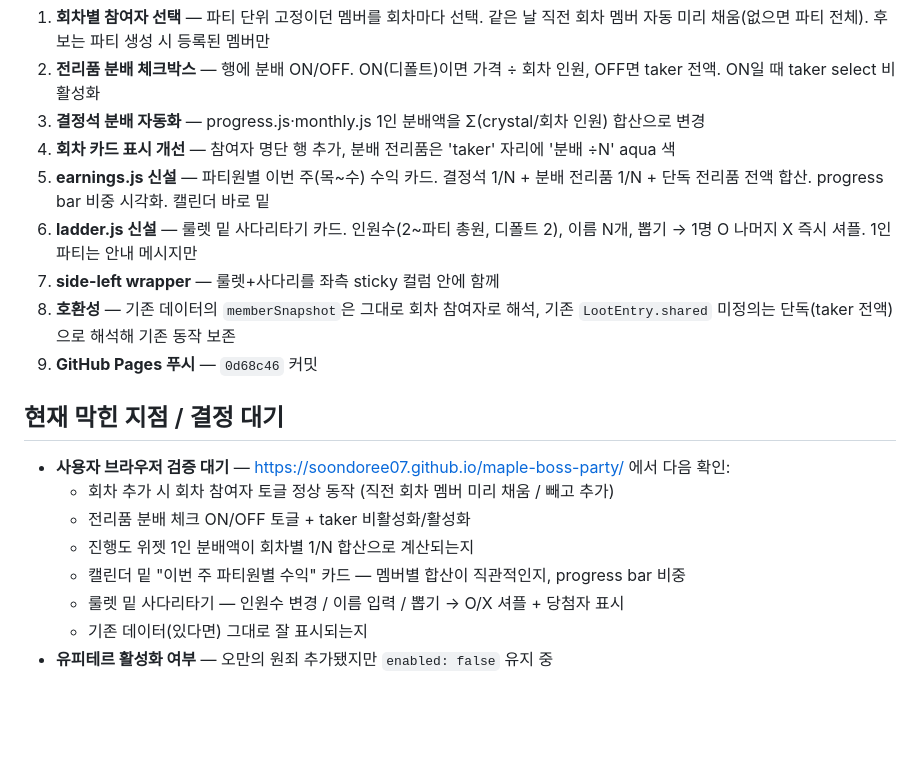
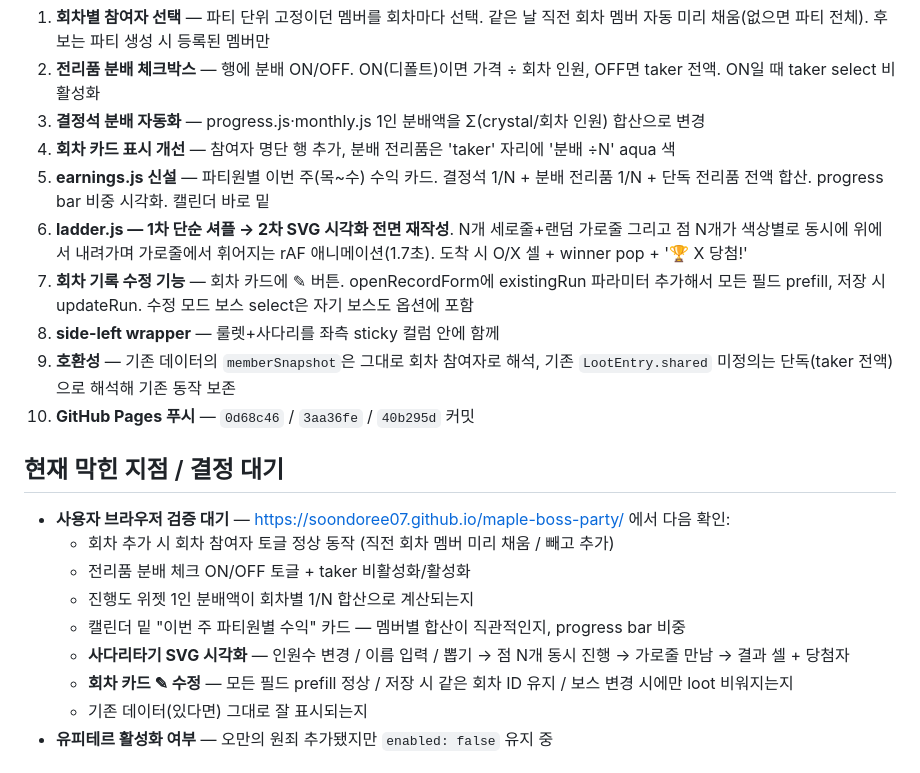
Before and after one commit to soondoree07/maple-boss-party, a Markdown page: RESUME.md, the part around the change. Drawn GitHub-style; blank space fills up the shorter version.

Commit message:
docs: RESUME — ladder SVG vis + run edit added
Co-Authored-By: Claude Opus 4.7 (1M context) <noreply@anthropic.com>

```diff
--- a/RESUME.md
+++ b/RESUME.md
@@ -16,10 +16,11 @@
 3. **결정석 분배 자동화** — progress.js·monthly.js 1인 분배액을 Σ(crystal/회차 인원) 합산으로 변경
 4. **회차 카드 표시 개선** — 참여자 명단 행 추가, 분배 전리품은 'taker' 자리에 '분배 ÷N' aqua 색
 5. **earnings.js 신설** — 파티원별 이번 주(목~수) 수익 카드. 결정석 1/N + 분배 전리품 1/N + 단독 전리품 전액 합산. progress bar 비중 시각화. 캘린더 바로 밑
-6. **ladder.js 신설** — 룰렛 밑 사다리타기 카드. 인원수(2~파티 총원, 디폴트 2), 이름 N개, 뽑기 → 1명 O 나머지 X 즉시 셔플. 1인 파티는 안내 메시지만
-7. **side-left wrapper** — 룰렛+사다리를 좌측 sticky 컬럼 안에 함께
-8. **호환성** — 기존 데이터의 `memberSnapshot`은 그대로 회차 참여자로 해석, 기존 `LootEntry.shared` 미정의는 단독(taker 전액)으로 해석해 기존 동작 보존
-9. **GitHub Pages 푸시** — `0d68c46` 커밋
+6. **ladder.js — 1차 단순 셔플 → 2차 SVG 시각화 전면 재작성**. N개 세로줄+랜덤 가로줄 그리고 점 N개가 색상별로 동시에 위에서 내려가며 가로줄에서 휘어지는 rAF 애니메이션(1.7초). 도착 시 O/X 셀 + winner pop + '🏆 X 당첨!'
+7. **회차 기록 수정 기능** — 회차 카드에 ✎ 버튼. openRecordForm에 existingRun 파라미터 추가해서 모든 필드 prefill, 저장 시 updateRun. 수정 모드 보스 select은 자기 보스도 옵션에 포함
+8. **side-left wrapper** — 룰렛+사다리를 좌측 sticky 컬럼 안에 함께
+9. **호환성** — 기존 데이터의 `memberSnapshot`은 그대로 회차 참여자로 해석, 기존 `LootEntry.shared` 미정의는 단독(taker 전액)으로 해석해 기존 동작 보존
+10. **GitHub Pages 푸시** — `0d68c46` / `3aa36fe` / `40b295d` 커밋
 
 ## 현재 막힌 지점 / 결정 대기
 
@@ -28,7 +29,8 @@
   - 전리품 분배 체크 ON/OFF 토글 + taker 비활성화/활성화
   - 진행도 위젯 1인 분배액이 회차별 1/N 합산으로 계산되는지
   - 캘린더 밑 "이번 주 파티원별 수익" 카드 — 멤버별 합산이 직관적인지, progress bar 비중
-  - 룰렛 밑 사다리타기 — 인원수 변경 / 이름 입력 / 뽑기 → O/X 셔플 + 당첨자 표시
+  - **사다리타기 SVG 시각화** — 인원수 변경 / 이름 입력 / 뽑기 → 점 N개 동시 진행 → 가로줄 만남 → 결과 셀 + 당첨자
+  - **회차 카드 ✎ 수정** — 모든 필드 prefill 정상 / 저장 시 같은 회차 ID 유지 / 보스 변경 시에만 loot 비워지는지
   - 기존 데이터(있다면) 그대로 잘 표시되는지
 - **유피테르 활성화 여부** — 오만의 원죄 추가됐지만 `enabled: false` 유지 중
 
```
